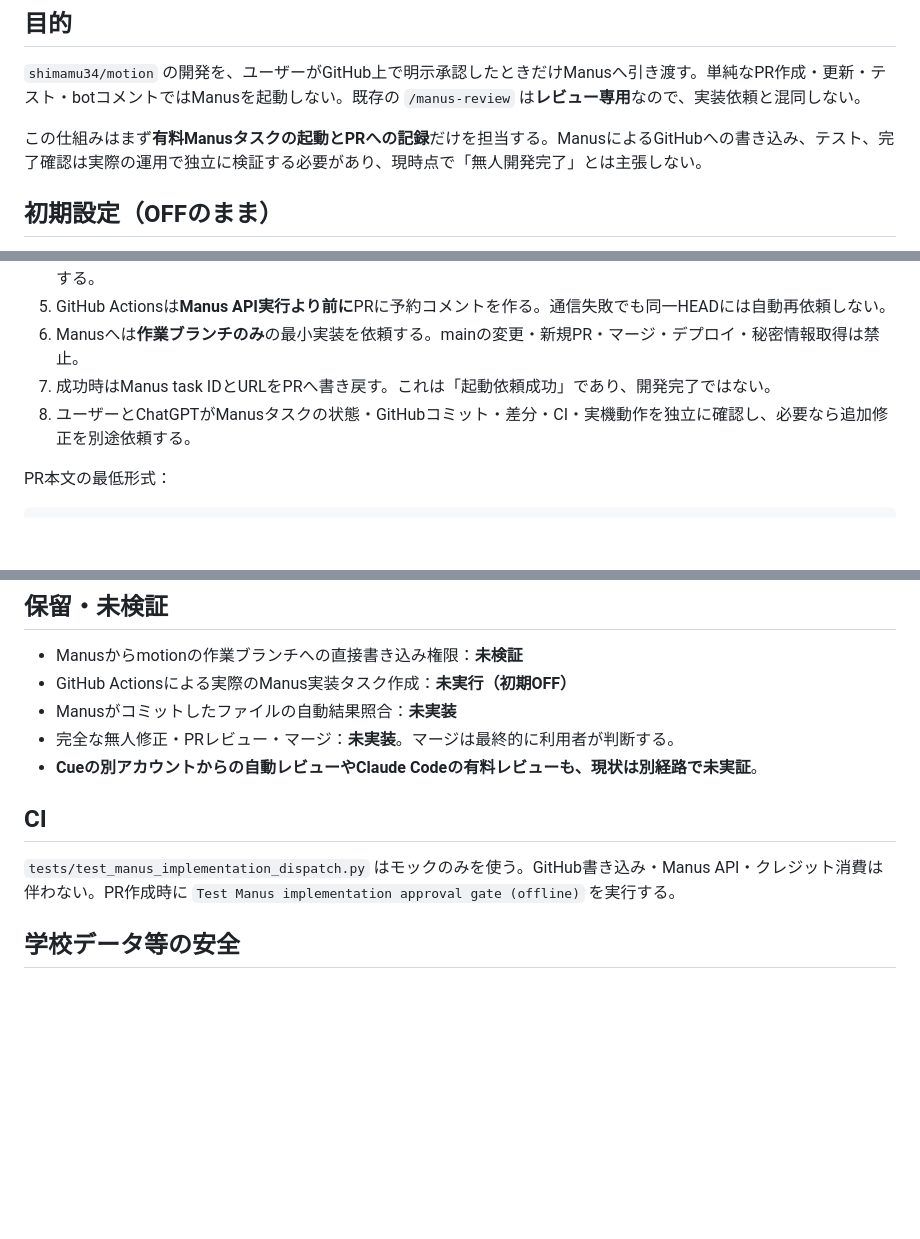
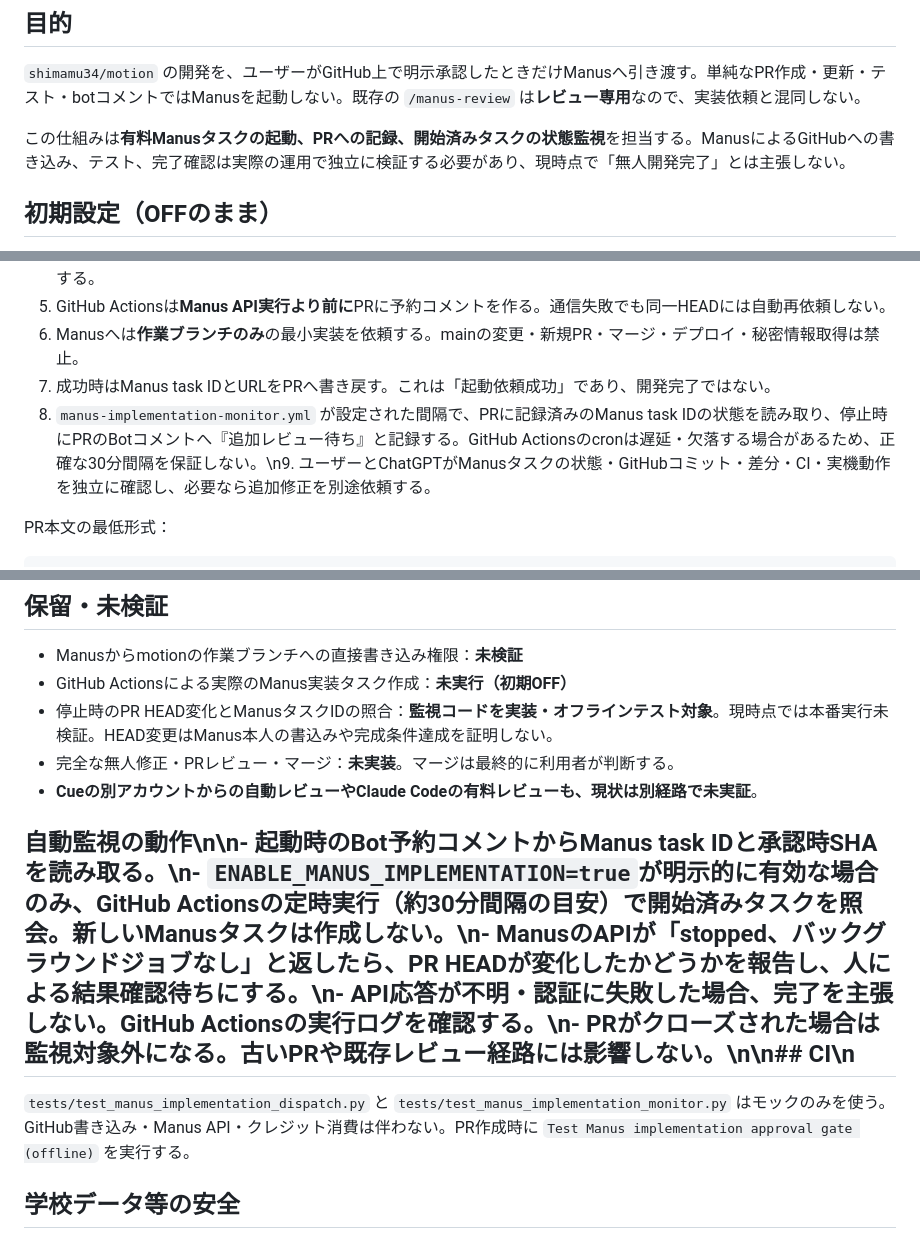
Before and after one commit to shimamu34/motion, a Markdown page: docs/MANUS_IMPLEMENTATION_APPROVAL_RUNBOOK.md, 3 parts joined by grey strips. GitHub-like rendering; blank space fills up the shorter version.

Commit message:
docs: add best-effort task status monitoring and limits

```diff
--- a/docs/MANUS_IMPLEMENTATION_APPROVAL_RUNBOOK.md
+++ b/docs/MANUS_IMPLEMENTATION_APPROVAL_RUNBOOK.md
@@ -4,7 +4,7 @@
 
 `shimamu34/motion` の開発を、ユーザーがGitHub上で明示承認したときだけManusへ引き渡す。単純なPR作成・更新・テスト・botコメントではManusを起動しない。既存の `/manus-review` は**レビュー専用**なので、実装依頼と混同しない。
 
-この仕組みはまず**有料Manusタスクの起動とPRへの記録**だけを担当する。ManusによるGitHubへの書き込み、テスト、完了確認は実際の運用で独立に検証する必要があり、現時点で「無人開発完了」とは主張しない。
+この仕組みは**有料Manusタスクの起動、PRへの記録、開始済みタスクの状態監視**を担当する。ManusによるGitHubへの書き込み、テスト、完了確認は実際の運用で独立に検証する必要があり、現時点で「無人開発完了」とは主張しない。
 
 ## 初期設定（OFFのまま）
 
@@ -23,7 +23,7 @@
 5. GitHub Actionsは**Manus API実行より前に**PRに予約コメントを作る。通信失敗でも同一HEADには自動再依頼しない。
 6. Manusへは**作業ブランチのみ**の最小実装を依頼する。mainの変更・新規PR・マージ・デプロイ・秘密情報取得は禁止。
 7. 成功時はManus task IDとURLをPRへ書き戻す。これは「起動依頼成功」であり、開発完了ではない。
-8. ユーザーとChatGPTがManusタスクの状態・GitHubコミット・差分・CI・実機動作を独立に確認し、必要なら追加修正を別途依頼する。
+8. `manus-implementation-monitor.yml` が設定された間隔で、PRに記録済みのManus task IDの状態を読み取り、停止時にPRのBotコメントへ『追加レビュー待ち』と記録する。GitHub Actionsのcronは遅延・欠落する場合があるため、正確な30分間隔を保証しない。\n9. ユーザーとChatGPTがManusタスクの状態・GitHubコミット・差分・CI・実機動作を独立に確認し、必要なら追加修正を別途依頼する。
 
 PR本文の最低形式：
 
@@ -52,13 +52,12 @@ PR本文の最低形式：
 
 - Manusからmotionの作業ブランチへの直接書き込み権限：**未検証**
 - GitHub Actionsによる実際のManus実装タスク作成：**未実行（初期OFF）**
-- Manusがコミットしたファイルの自動結果照合：**未実装**
+- 停止時のPR HEAD変化とManusタスクIDの照合：**監視コードを実装・オフラインテスト対象**。現時点では本番実行未検証。HEAD変更はManus本人の書込みや完成条件達成を証明しない。
 - 完全な無人修正・PRレビュー・マージ：**未実装**。マージは最終的に利用者が判断する。
 - **Cueの別アカウントからの自動レビューやClaude Codeの有料レビューも、現状は別経路で未実証**。
 
-## CI
-
-`tests/test_manus_implementation_dispatch.py` はモックのみを使う。GitHub書き込み・Manus API・クレジット消費は伴わない。PR作成時に `Test Manus implementation approval gate (offline)` を実行する。
+## 自動監視の動作\n\n- 起動時のBot予約コメントからManus task IDと承認時SHAを読み取る。\n- `ENABLE_MANUS_IMPLEMENTATION=true`が明示的に有効な場合のみ、GitHub Actionsの定時実行（約30分間隔の目安）で開始済みタスクを照会。新しいManusタスクは作成しない。\n- ManusのAPIが「stopped、バックグラウンドジョブなし」と返したら、PR HEADが変化したかどうかを報告し、**人による結果確認待ち**にする。\n- API応答が不明・認証に失敗した場合、完了を主張しない。GitHub Actionsの実行ログを確認する。\n- PRがクローズされた場合は監視対象外になる。古いPRや既存レビュー経路には影響しない。\n\n## CI\n
+`tests/test_manus_implementation_dispatch.py` と `tests/test_manus_implementation_monitor.py` はモックのみを使う。GitHub書き込み・Manus API・クレジット消費は伴わない。PR作成時に `Test Manus implementation approval gate (offline)` を実行する。
 
 ## 学校データ等の安全
 
```
